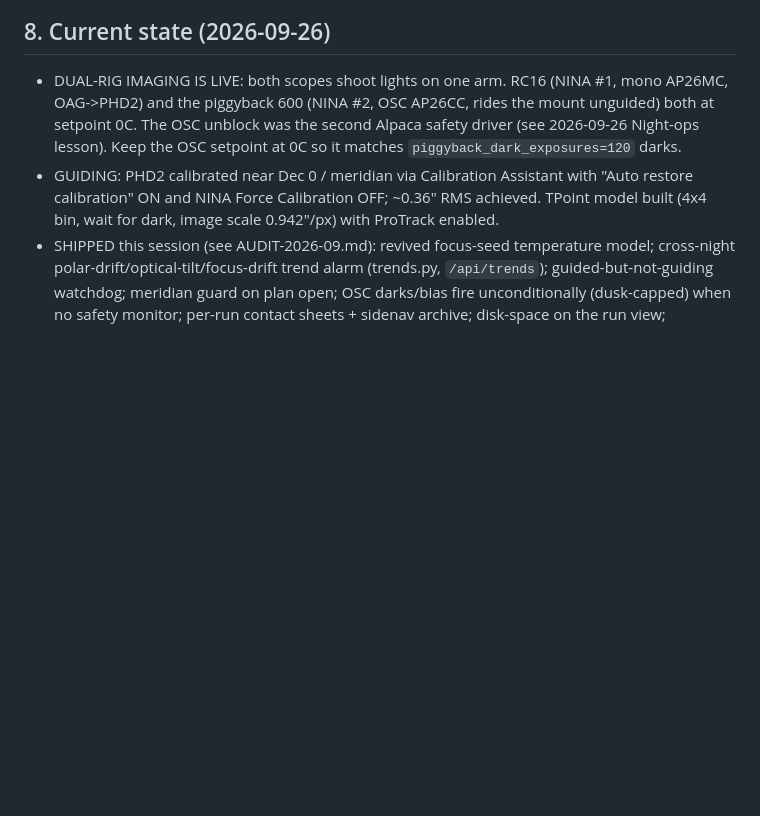
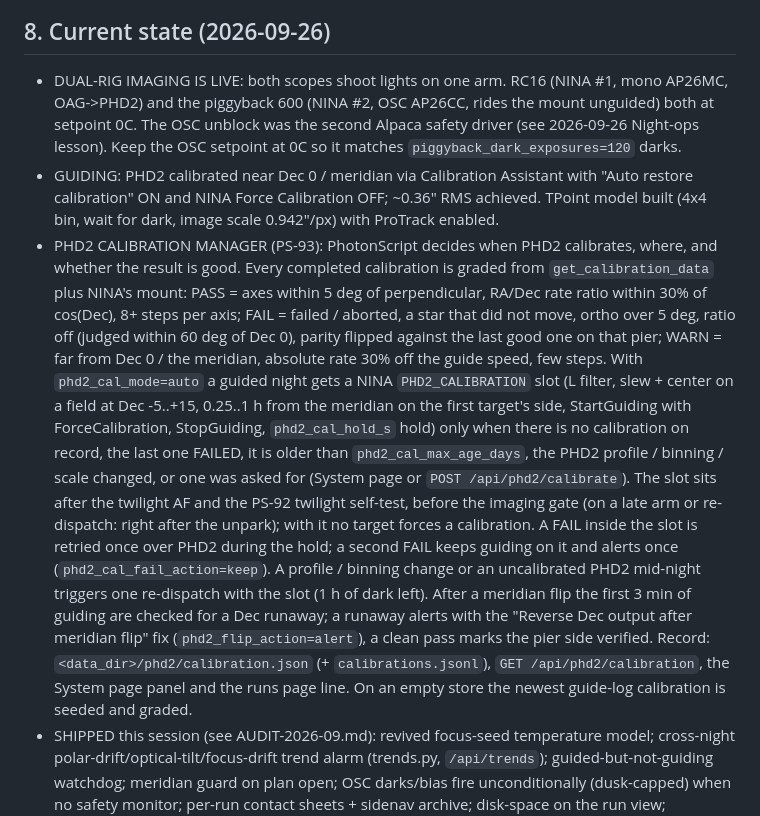
Before and after one commit to jhitchco/PhotonScript, a Markdown page: docs/HANDBOOK.md, the part around the change. Drawn GitHub-style; blank space fills up the shorter version.

```diff
--- a/docs/HANDBOOK.md
+++ b/docs/HANDBOOK.md
@@ -350,6 +350,32 @@ or "ERROR: ...". Masters in `out\master\`.
   "Auto restore calibration" ON and NINA Force Calibration OFF; ~0.36" RMS
   achieved. TPoint model built (4x4 bin, wait for dark, image scale 0.942"/px)
   with ProTrack enabled.
+- PHD2 CALIBRATION MANAGER (PS-93): PhotonScript decides when PHD2 calibrates,
+  where, and whether the result is good. Every completed calibration is graded
+  from `get_calibration_data` plus NINA's mount: PASS = axes within 5 deg of
+  perpendicular, RA/Dec rate ratio within 30% of cos(Dec), 8+ steps per axis;
+  FAIL = failed / aborted, a star that did not move, ortho over 5 deg, ratio off
+  (judged within 60 deg of Dec 0), parity flipped against the last good one on
+  that pier; WARN = far from Dec 0 / the meridian, absolute rate 30% off the
+  guide speed, few steps. With `phd2_cal_mode=auto` a guided night gets a NINA
+  `PHD2_CALIBRATION` slot (L filter, slew + center on a field at Dec -5..+15,
+  0.25..1 h from the meridian on the first target's side, StartGuiding with
+  ForceCalibration, StopGuiding, `phd2_cal_hold_s` hold) only when there is no
+  calibration on record, the last one FAILED, it is older than
+  `phd2_cal_max_age_days`, the PHD2 profile / binning / scale changed, or one
+  was asked for (System page or `POST /api/phd2/calibrate`). The slot sits after
+  the twilight AF and the PS-92 twilight self-test, before the imaging gate (on
+  a late arm or re-dispatch: right after the unpark); with it no target forces
+  a calibration. A FAIL inside the slot is retried once over PHD2 during the
+  hold; a second FAIL keeps guiding on it and alerts once
+  (`phd2_cal_fail_action=keep`). A profile / binning change or an uncalibrated
+  PHD2 mid-night triggers one re-dispatch with the slot (1 h of dark left).
+  After a meridian flip the first 3 min of guiding are checked for a Dec
+  runaway; a runaway alerts with the "Reverse Dec output after meridian flip"
+  fix (`phd2_flip_action=alert`), a clean pass marks the pier side verified.
+  Record: `<data_dir>/phd2/calibration.json` (+ `calibrations.jsonl`),
+  `GET /api/phd2/calibration`, the System page panel and the runs page line.
+  On an empty store the newest guide-log calibration is seeded and graded.
 - SHIPPED this session (see AUDIT-2026-09.md): revived focus-seed temperature
   model; cross-night polar-drift/optical-tilt/focus-drift trend alarm
   (trends.py, `/api/trends`); guided-but-not-guiding watchdog; meridian guard
```
Also changed, not shown: docs/MAINTENANCE.md (+27 -0 lines).
